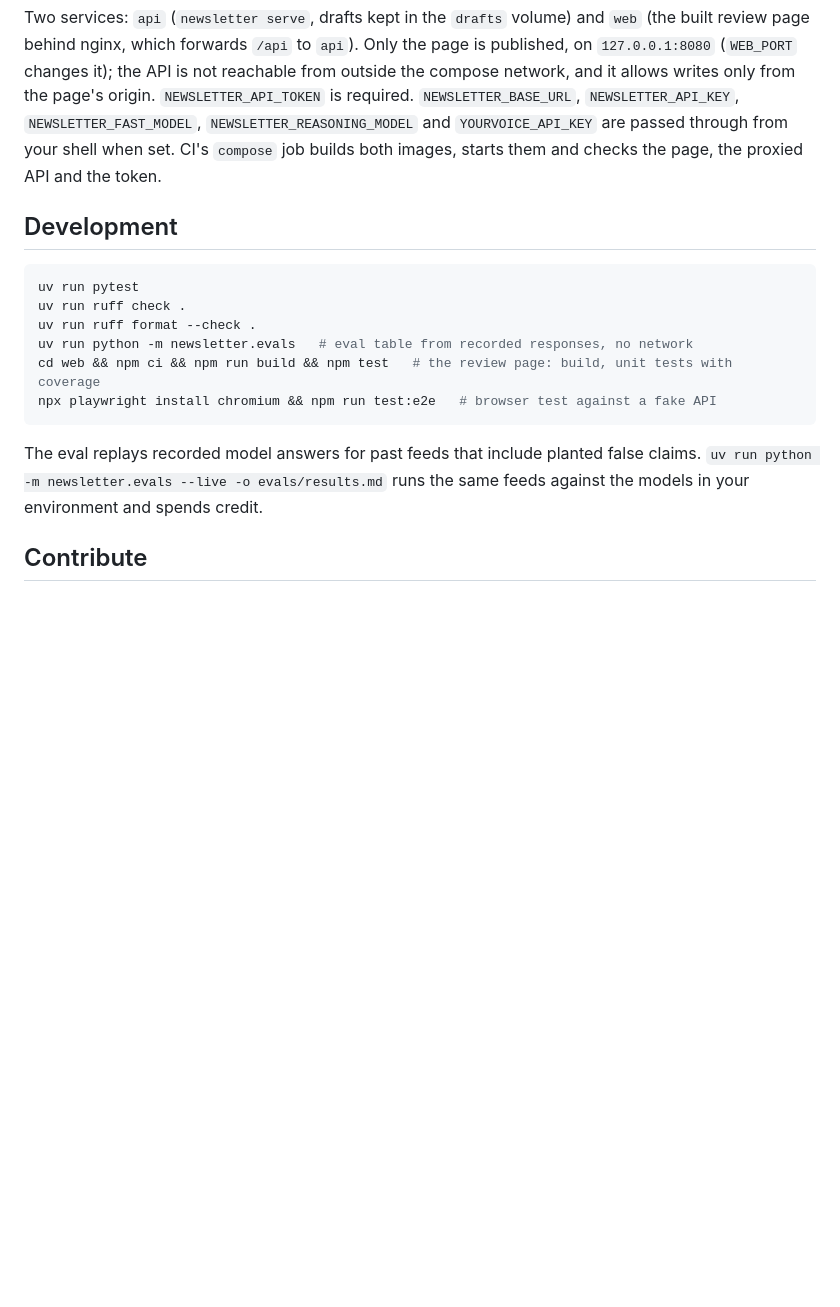
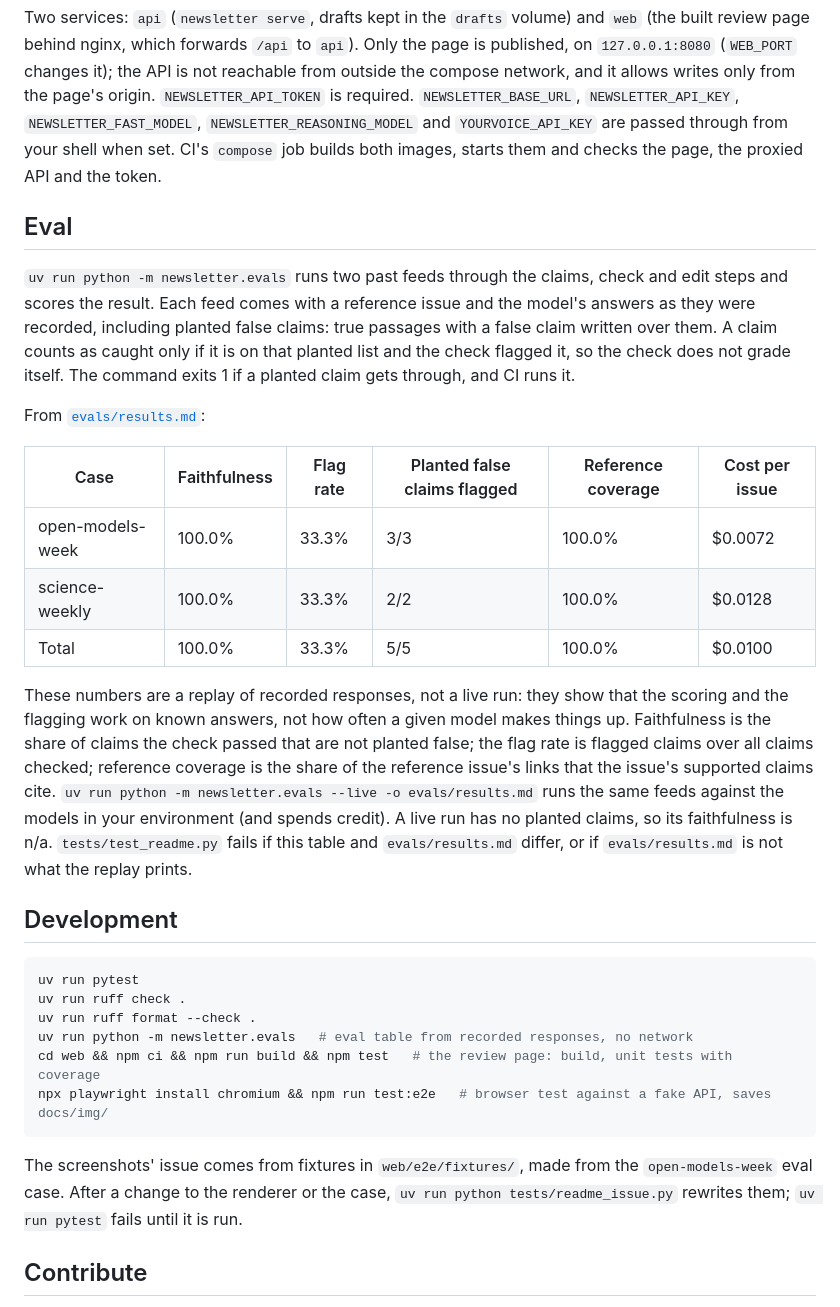
Before and after one commit to samestrin/llm-newsletter-generator, a Markdown page: README.md, the part around one of its changes. GitHub-like rendering; blank space fills up the shorter version.

Commit message:
README: what it does, screenshots, and the eval table from evals/results.md

````diff
--- a/README.md
+++ b/README.md
@@ -124,6 +144,20 @@ docker compose up --build    # http://localhost:8080
 
 Two services: `api` (`newsletter serve`, drafts kept in the `drafts` volume) and `web` (the built review page behind nginx, which forwards `/api` to `api`). Only the page is published, on `127.0.0.1:8080` (`WEB_PORT` changes it); the API is not reachable from outside the compose network, and it allows writes only from the page's origin. `NEWSLETTER_API_TOKEN` is required. `NEWSLETTER_BASE_URL`, `NEWSLETTER_API_KEY`, `NEWSLETTER_FAST_MODEL`, `NEWSLETTER_REASONING_MODEL` and `YOURVOICE_API_KEY` are passed through from your shell when set. CI's `compose` job builds both images, starts them and checks the page, the proxied API and the token.
 
+## Eval
+
+`uv run python -m newsletter.evals` runs two past feeds through the claims, check and edit steps and scores the result. Each feed comes with a reference issue and the model's answers as they were recorded, including planted false claims: true passages with a false claim written over them. A claim counts as caught only if it is on that planted list and the check flagged it, so the check does not grade itself. The command exits 1 if a planted claim gets through, and CI runs it.
+
+From [`evals/results.md`](evals/results.md):
+
+| Case | Faithfulness | Flag rate | Planted false claims flagged | Reference coverage | Cost per issue |
+| --- | --- | --- | --- | --- | --- |
+| open-models-week | 100.0% | 33.3% | 3/3 | 100.0% | $0.0072 |
+| science-weekly | 100.0% | 33.3% | 2/2 | 100.0% | $0.0128 |
+| Total | 100.0% | 33.3% | 5/5 | 100.0% | $0.0100 |
+
+These numbers are a replay of recorded responses, not a live run: they show that the scoring and the flagging work on known answers, not how often a given model makes things up. Faithfulness is the share of claims the check passed that are not planted false; the flag rate is flagged claims over all claims checked; reference coverage is the share of the reference issue's links that the issue's supported claims cite. `uv run python -m newsletter.evals --live -o evals/results.md` runs the same feeds against the models in your environment (and spends credit). A live run has no planted claims, so its faithfulness is n/a. `tests/test_readme.py` fails if this table and `evals/results.md` differ, or if `evals/results.md` is not what the replay prints.
+
 ## Development
 
 ```bash
@@ -132,10 +166,10 @@ uv run ruff check .
 uv run ruff format --check .
 uv run python -m newsletter.evals   # eval table from recorded responses, no network
 cd web && npm ci && npm run build && npm test   # the review page: build, unit tests with coverage
-npx playwright install chromium && npm run test:e2e   # browser test against a fake API
+npx playwright install chromium && npm run test:e2e   # browser test against a fake API, saves docs/img/
 ```
 
-The eval replays recorded model answers for past feeds that include planted false claims. `uv run python -m newsletter.evals --live -o evals/results.md` runs the same feeds against the models in your environment and spends credit.
+The screenshots' issue comes from fixtures in `web/e2e/fixtures/`, made from the `open-models-week` eval case. After a change to the renderer or the case, `uv run python tests/readme_issue.py` rewrites them; `uv run pytest` fails until it is run.
 
 ## Contribute
 
````
Also changed, not shown: other parts of README.md (+21 -1 lines), CHANGELOG.md (+1 -0 lines).
